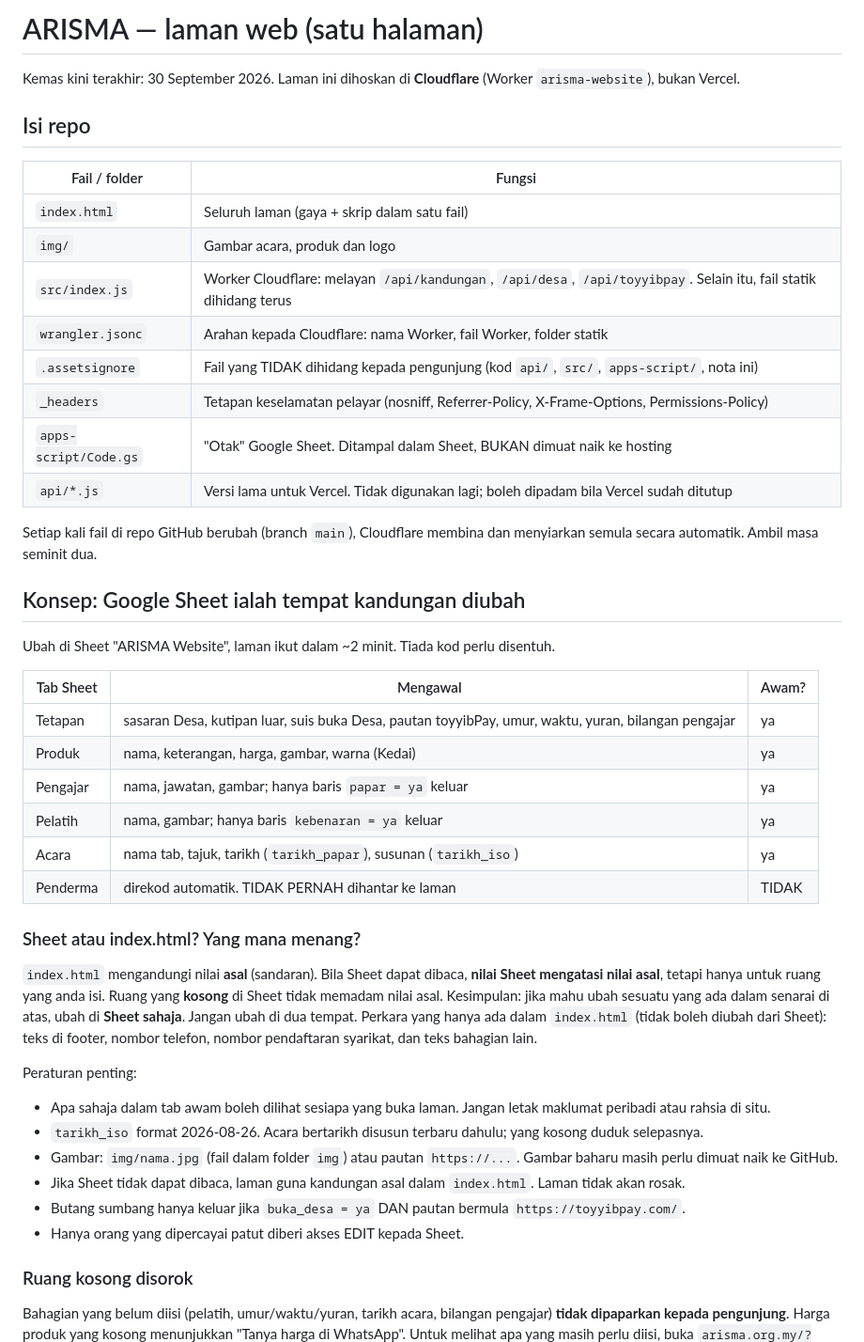
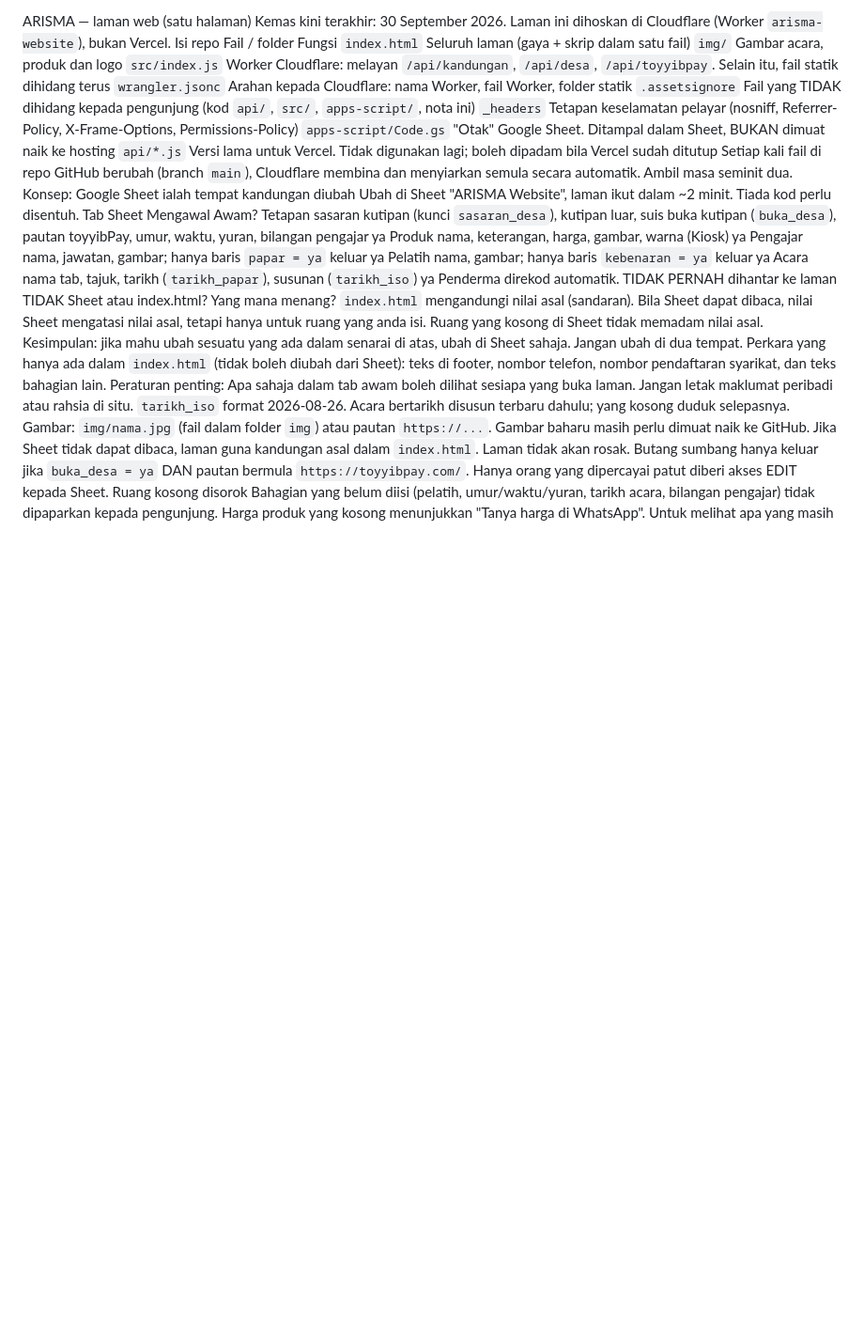
Before and after one commit to arisma-my/arisma.org.my, a Markdown page: BACA-SAYA.md, the part around one of its changes. Shown at 94% size. Drawn GitHub-style; blank space fills up the shorter version.

```diff
--- a/BACA-SAYA.md
+++ b/BACA-SAYA.md
@@ -1,46 +1,36 @@
-# ARISMA — laman web (satu halaman)
-
-Kemas kini terakhir: 30 September 2026. Laman ini dihoskan di **Cloudflare** (Worker `arisma-website`), bukan Vercel.
-
-## Isi repo
-| Fail / folder        | Fungsi |
-|----------------------|--------|
-| `index.html`         | Seluruh laman (gaya + skrip dalam satu fail) |
-| `img/`               | Gambar acara, produk dan logo |
-| `src/index.js`       | Worker Cloudflare: melayan `/api/kandungan`, `/api/desa`, `/api/toyyibpay`. Selain itu, fail statik dihidang terus |
-| `wrangler.jsonc`     | Arahan kepada Cloudflare: nama Worker, fail Worker, folder statik |
-| `.assetsignore`      | Fail yang TIDAK dihidang kepada pengunjung (kod `api/`, `src/`, `apps-script/`, nota ini) |
-| `_headers`           | Tetapan keselamatan pelayar (nosniff, Referrer-Policy, X-Frame-Options, Permissions-Policy) |
-| `apps-script/Code.gs`| "Otak" Google Sheet. Ditampal dalam Sheet, BUKAN dimuat naik ke hosting |
-| `api/*.js`           | Versi lama untuk Vercel. Tidak digunakan lagi; boleh dipadam bila Vercel sudah ditutup |
-
+ARISMA — laman web (satu halaman)
+Kemas kini terakhir: 30 September 2026. Laman ini dihoskan di Cloudflare (Worker `arisma-website`), bukan Vercel.
+Isi repo
+Fail / folder	Fungsi
+`index.html`	Seluruh laman (gaya + skrip dalam satu fail)
+`img/`	Gambar acara, produk dan logo
+`src/index.js`	Worker Cloudflare: melayan `/api/kandungan`, `/api/desa`, `/api/toyyibpay`. Selain itu, fail statik dihidang terus
+`wrangler.jsonc`	Arahan kepada Cloudflare: nama Worker, fail Worker, folder statik
+`.assetsignore`	Fail yang TIDAK dihidang kepada pengunjung (kod `api/`, `src/`, `apps-script/`, nota ini)
+`_headers`	Tetapan keselamatan pelayar (nosniff, Referrer-Policy, X-Frame-Options, Permissions-Policy)
+`apps-script/Code.gs`	"Otak" Google Sheet. Ditampal dalam Sheet, BUKAN dimuat naik ke hosting
+`api/*.js`	Versi lama untuk Vercel. Tidak digunakan lagi; boleh dipadam bila Vercel sudah ditutup
 Setiap kali fail di repo GitHub berubah (branch `main`), Cloudflare membina dan menyiarkan semula secara automatik. Ambil masa seminit dua.
-
-## Konsep: Google Sheet ialah tempat kandungan diubah
+Konsep: Google Sheet ialah tempat kandungan diubah
 Ubah di Sheet "ARISMA Website", laman ikut dalam ~2 minit. Tiada kod perlu disentuh.
-
-| Tab Sheet | Mengawal | Awam? |
-|-----------|----------|-------|
-| Tetapan   | sasaran Desa, kutipan luar, suis buka Desa, pautan toyyibPay, umur, waktu, yuran, bilangan pengajar | ya |
-| Produk    | nama, keterangan, harga, gambar, warna (Kedai) | ya |
-| Pengajar  | nama, jawatan, gambar; hanya baris `papar = ya` keluar | ya |
-| Pelatih   | nama, gambar; hanya baris `kebenaran = ya` keluar | ya |
-| Acara     | nama tab, tajuk, tarikh (`tarikh_papar`), susunan (`tarikh_iso`) | ya |
-| Penderma  | direkod automatik. TIDAK PERNAH dihantar ke laman | TIDAK |
-
-### Sheet atau index.html? Yang mana menang?
-`index.html` mengandungi nilai **asal** (sandaran). Bila Sheet dapat dibaca, **nilai Sheet mengatasi nilai asal**, tetapi hanya untuk ruang yang anda isi. Ruang yang **kosong** di Sheet tidak memadam nilai asal.
-Kesimpulan: jika mahu ubah sesuatu yang ada dalam senarai di atas, ubah di **Sheet sahaja**. Jangan ubah di dua tempat.
+Tab Sheet	Mengawal	Awam?
+Tetapan	sasaran kutipan (kunci `sasaran_desa`), kutipan luar, suis buka kutipan (`buka_desa`), pautan toyyibPay, umur, waktu, yuran, bilangan pengajar	ya
+Produk	nama, keterangan, harga, gambar, warna (Kiosk)	ya
+Pengajar	nama, jawatan, gambar; hanya baris `papar = ya` keluar	ya
+Pelatih	nama, gambar; hanya baris `kebenaran = ya` keluar	ya
+Acara	nama tab, tajuk, tarikh (`tarikh_papar`), susunan (`tarikh_iso`)	ya
+Penderma	direkod automatik. TIDAK PERNAH dihantar ke laman	TIDAK
+Sheet atau index.html? Yang mana menang?
+`index.html` mengandungi nilai asal (sandaran). Bila Sheet dapat dibaca, nilai Sheet mengatasi nilai asal, tetapi hanya untuk ruang yang anda isi. Ruang yang kosong di Sheet tidak memadam nilai asal.
+Kesimpulan: jika mahu ubah sesuatu yang ada dalam senarai di atas, ubah di Sheet sahaja. Jangan ubah di dua tempat.
 Perkara yang hanya ada dalam `index.html` (tidak boleh diubah dari Sheet): teks di footer, nombor telefon, nombor pendaftaran syarikat, dan teks bahagian lain.
-
 Peraturan penting:
-- Apa sahaja dalam tab awam boleh dilihat sesiapa yang buka laman. Jangan letak maklumat peribadi atau rahsia di situ.
-- `tarikh_iso` format 2026-08-26. Acara bertarikh disusun terbaru dahulu; yang kosong duduk selepasnya.
-- Gambar: `img/nama.jpg` (fail dalam folder `img`) atau pautan `https://...`. Gambar baharu masih perlu dimuat naik ke GitHub.
-- Jika Sheet tidak dapat dibaca, laman guna kandungan asal dalam `index.html`. Laman tidak akan rosak.
-- Butang sumbang hanya keluar jika `buka_desa = ya` DAN pautan bermula `https://toyyibpay.com/`.
-- Hanya orang yang dipercayai patut diberi akses EDIT kepada Sheet.
-
-### Ruang kosong disorok
-Bahagian yang belum diisi (pelatih, umur/waktu/yuran, tarikh acara, bilangan pengajar) **tidak dipaparkan kepada pengunjung**. Harga produk yang kosong menunjukkan "Tanya harga di WhatsApp".
+Apa sahaja dalam tab awam boleh dilihat sesiapa yang buka laman. Jangan letak maklumat peribadi atau rahsia di situ.
+`tarikh_iso` format 2026-08-26. Acara bertarikh disusun terbaru dahulu; yang kosong duduk selepasnya.
+Gambar: `img/nama.jpg` (fail dalam folder `img`) atau pautan `https://...`. Gambar baharu masih perlu dimuat naik ke GitHub.
+Jika Sheet tidak dapat dibaca, laman guna kandungan asal dalam `index.html`. Laman tidak akan rosak.
+Butang sumbang hanya keluar jika `buka_desa = ya` DAN pautan bermula `https://toyyibpay.com/`.
+Hanya orang yang dipercayai patut diberi akses EDIT kepada Sheet.
+Ruang kosong disorok
+Bahagian yang belum diisi (pelatih, umur/waktu/yuran, tarikh acara, bilangan pengajar) tidak dipaparkan kepada pengunjung. Harga produk yang kosong menunjukkan "Tanya harga di WhatsApp".
 Untuk melihat apa yang masih perlu diisi, buka `arisma.org.my/?semak`. Ruang kosong akan keluar berwarna kuning.
```
Also changed, not shown: other parts of BACA-SAYA.md (+33 -38 lines).
